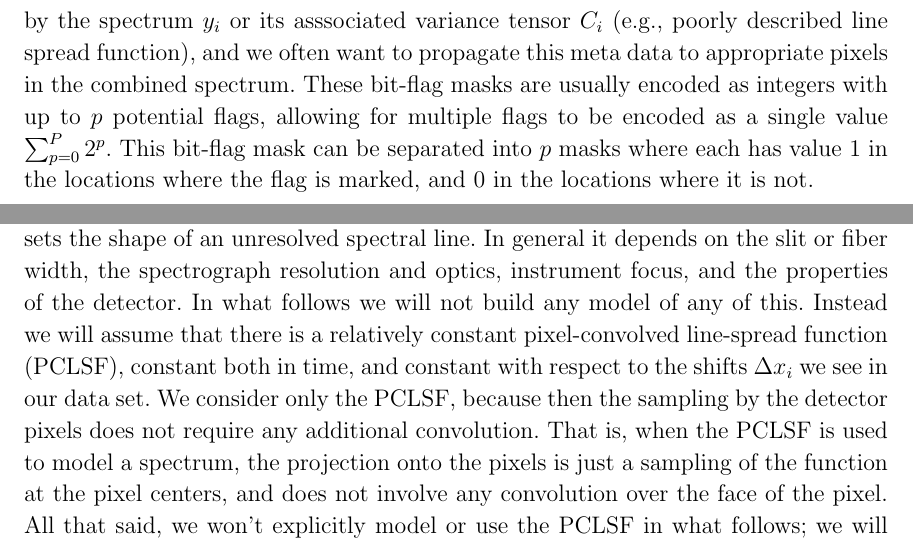
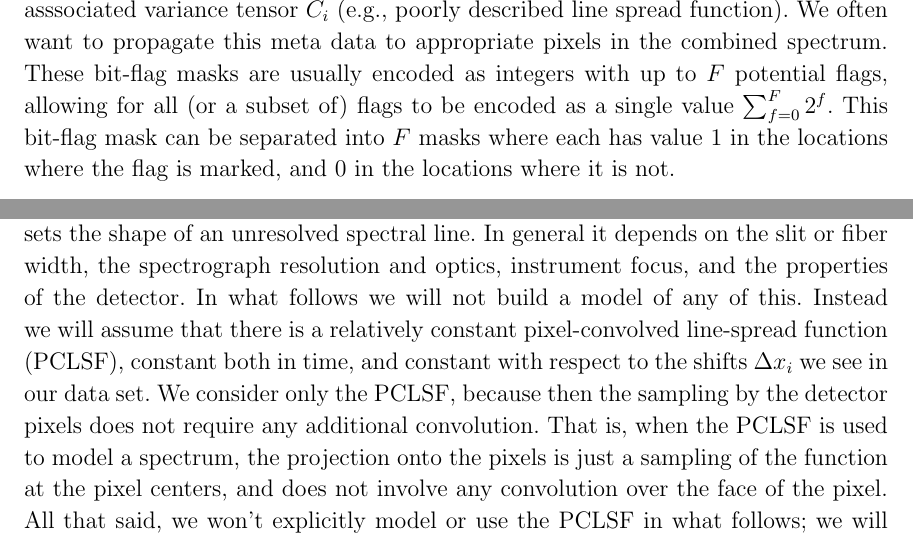
Before and after one commit to davidwhogg/NoDataInterpolation, a LaTeX paper (paper/main.tex): two parts of page 4 of 14, joined at a grey line, cut so that both start at the same text. Compiled offline with pdfLaTeX.

Commit message:
add final comments to concepts/assumptions

```diff
--- a/paper/main.tex
+++ b/paper/main.tex
@@ -152,10 +154,11 @@ We don't need to assume that the different pixels of the spectrum received indep
 Occasionally (or frequently) some of the pixels of a spectrum $y_i$ might be bad---affected by cosmic rays or electronics issues---such that there is a bad-pixel mask $b_i$ associated with each spectrum $y_i$.
 This mask has value 1 in the locations in all good pixels, and 0 in the locations of all bad pixels.
 
-\paragraph{Bit-flag masks (or is it bit-masks? bit-pixel masks?)}
-A bit-flag mask is often used to encode meta data about an observation that otherwise cannot be represented by the spectrum $y_i$ or its asssociated variance tensor $C_i$ (e.g., poorly described line spread function), and we often want to propagate this meta data to appropriate pixels in the combined spectrum.
-These bit-flag masks are usually encoded as integers with up to $p$ potential flags, allowing for multiple flags to be encoded as a single value $\sum^{P}_{p=0} 2^p$.
-This bit-flag mask can be separated into $p$ masks where each has value 1 in the locations where the flag is marked, and 0 in the locations where it is not.
+\paragraph{Bit-flag masks}
+A bit-flag mask is often used to store meta data about specific pixels in an observation that otherwise cannot be encoded by the spectrum $y_i$ or its asssociated variance tensor $C_i$ (e.g., poorly described line spread function).
+We often want to propagate this meta data to appropriate pixels in the combined spectrum.
+These bit-flag masks are usually encoded as integers with up to $F$ potential flags, allowing for all (or a subset of) flags to be encoded as a single value $\sum^{F}_{f=0} 2^f$.
+This bit-flag mask can be separated into $F$ masks where each has value 1 in the locations where the flag is marked, and 0 in the locations where it is not.
 
 \paragraph{Data gaps}
 There is no assumption here that all the $y_i$ have the same number of pixels $m_i$, nor that the pixel grid is in any sense uniform or complete.
@@ -164,7 +167,7 @@ That is, there can be gaps and spaces in the wavelength coverage of the spectra,
 \paragraph{Pixel-convolved line-spread function}
 The spectrograph has something like a point-spread function or line-spread function, which, in the case of spectrosccopy, sets the shape of an unresolved spectral line.
 In general it depends on the slit or fiber width, the spectrograph resolution and optics, instrument focus, and the properties of the detector.
-In what follows we will not build any model of any of this.
+In what follows we will not build a model of any of this.
 Instead we will assume that there is a relatively constant pixel-convolved line-spread function (PCLSF), constant both in time, and constant with respect to the shifts $\Delta x_i$ we see in our data set.
 We consider only the PCLSF, because then the sampling by the detector pixels does not require any additional convolution.
 That is, when the PCLSF is used to model a spectrum, the projection onto the pixels is just a sampling of the function at the pixel centers, and does not involve any convolution over the face of the pixel.
```
Also changed, not shown: paper/main.tex (6 more changed lines).
